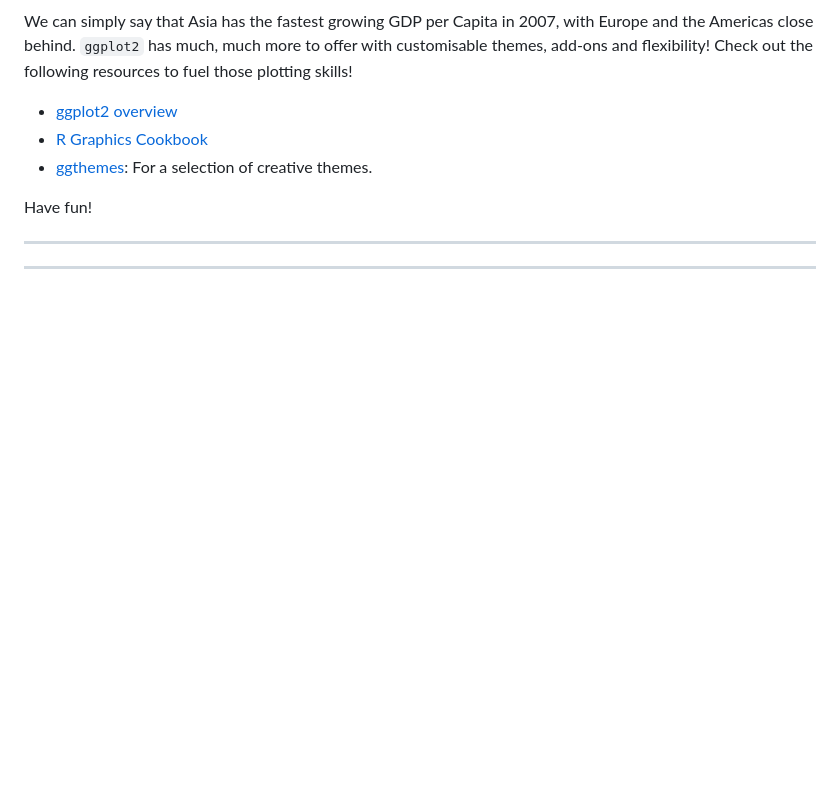
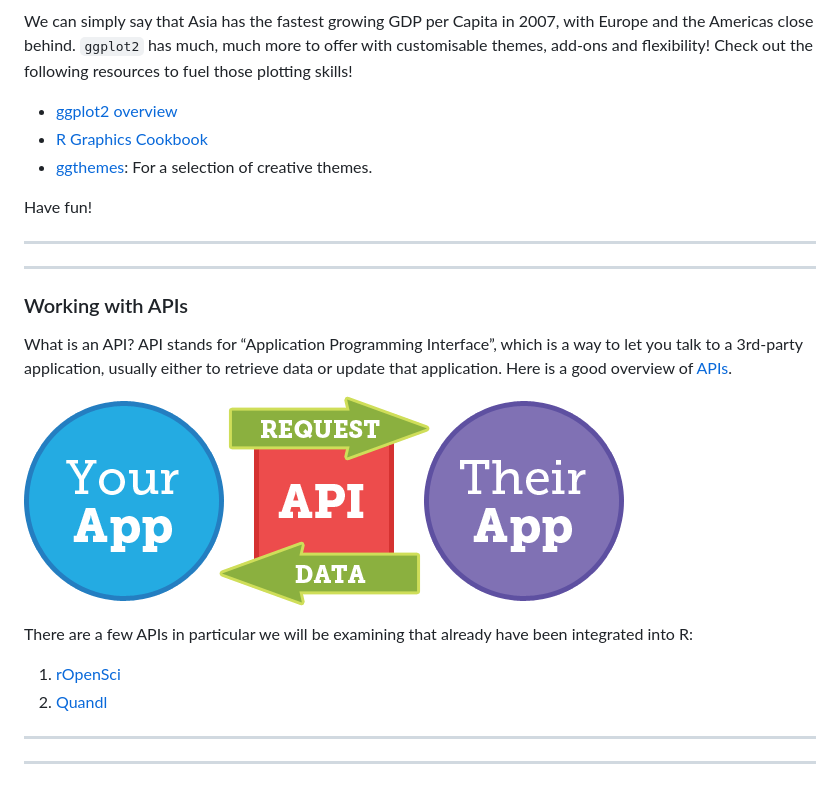
Before and after one commit to Dustin21/Dustin21.github.io, a Markdown page: AQM/AQM.md, the part around the change. Rendered like a GitHub page; pictures changed too: AQM/apis.png (added); blank space fills up the shorter version.

```diff
--- a/AQM/AQM.md
+++ b/AQM/AQM.md
@@ -360,3 +360,17 @@ Have fun!
 
 ***
 ***
+
+### Working with APIs
+
+What is an API? API stands for “Application Programming Interface”, which is a way to let you talk to a 3rd-party application, usually either to retrieve data or update that application. Here is a good overview of [APIs](http://money.howstuffworks.com/business-communications/how-to-leverage-an-api-for-conferencing1.htm).
+
+![](apis.png)
+
+There are a few APIs in particular we will be examining that already have been integrated into R:
+
+1. [rOpenSci](http://ropensci.org/)
+2. [Quandl](https://www.quandl.com/)
+
+***
+***
```
Also changed, not shown: 3 other files.
